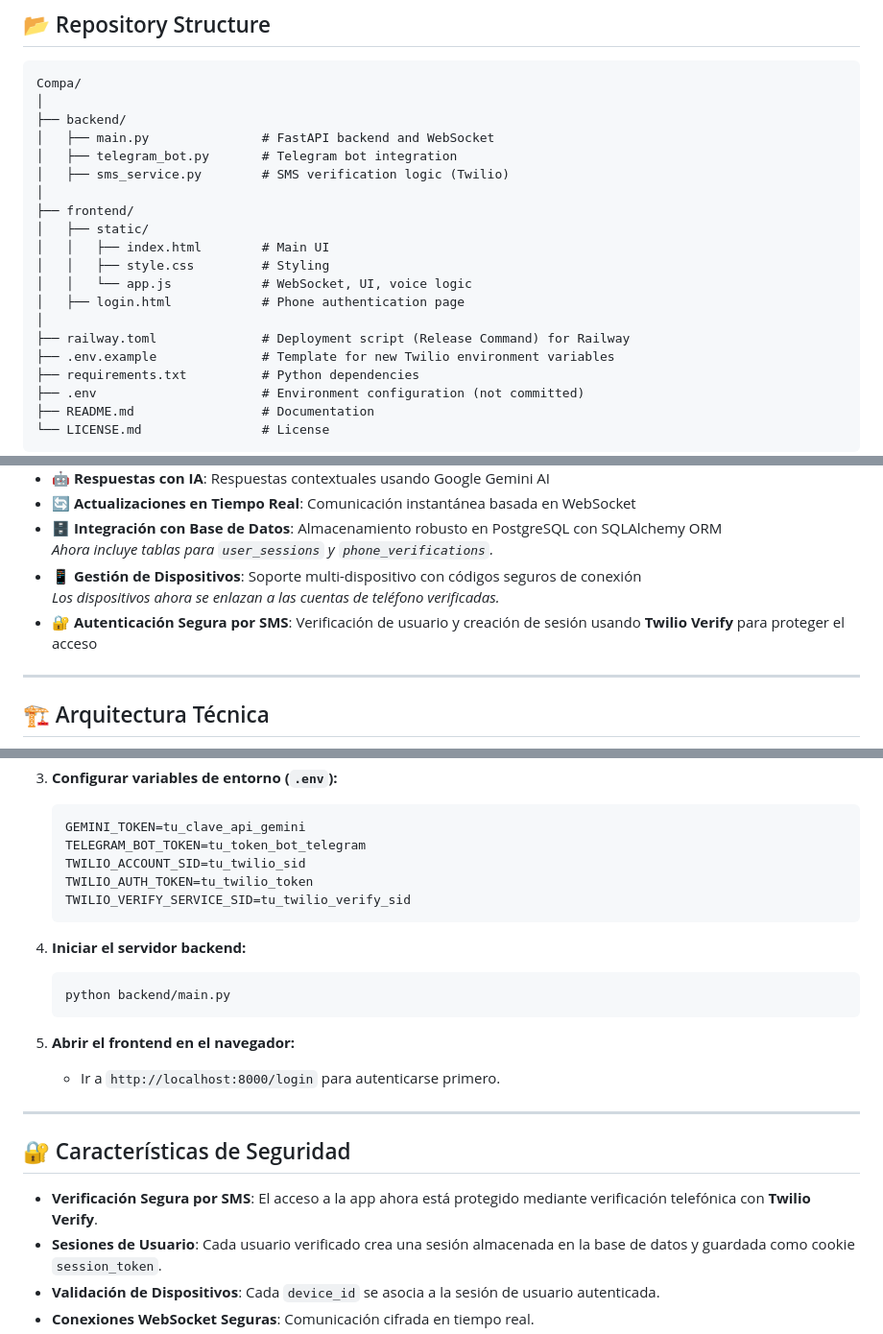
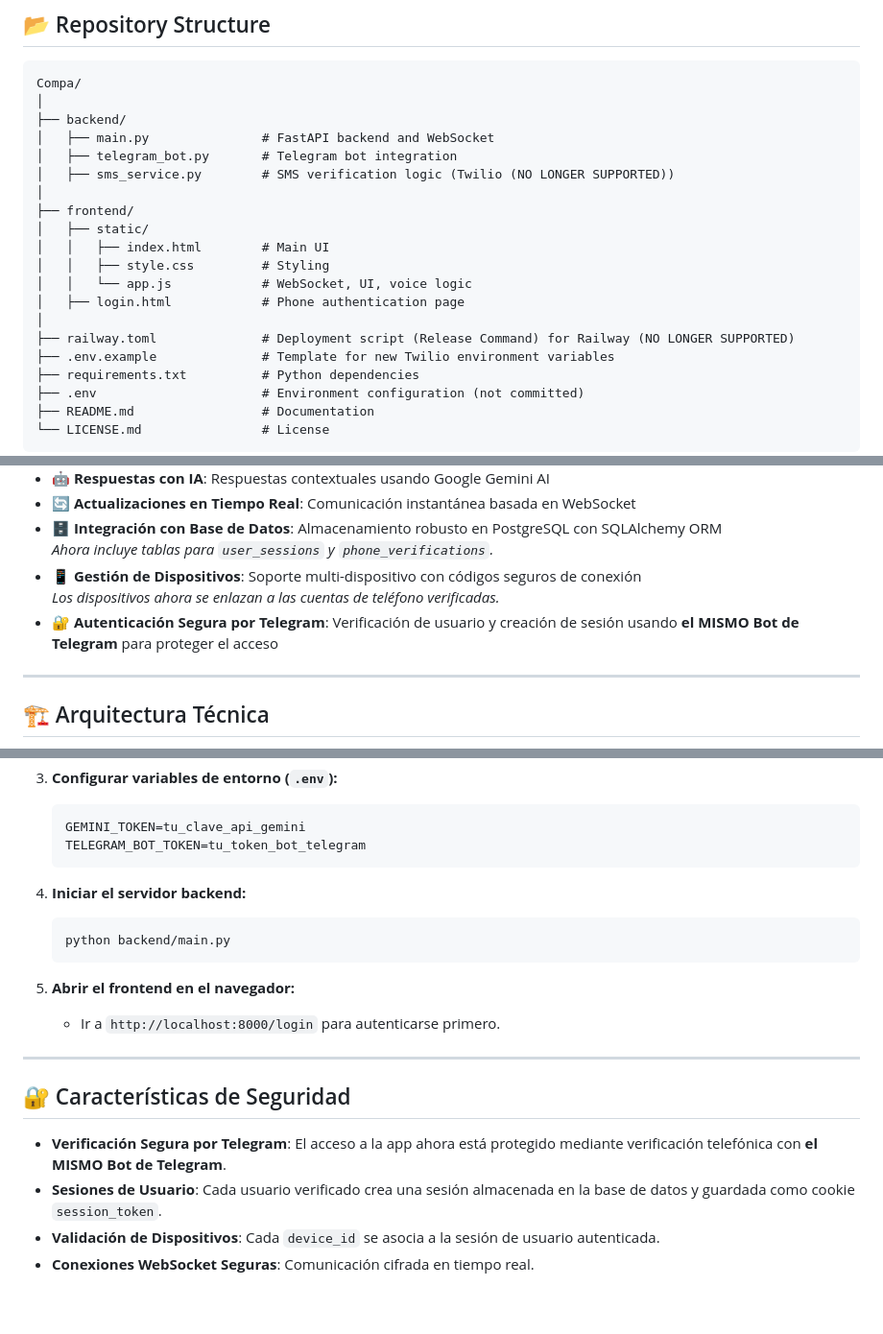
Before and after one commit to ogarmar/Compa, a Markdown page: Readme.md, 3 parts joined by grey strips. Shown at 96% size. Drawn GitHub-style; blank space fills up the shorter version.

````diff
--- a/Readme.md
+++ b/Readme.md
@@ -82,7 +81,7 @@ Compa/
 ├── backend/
 │   ├── main.py               # FastAPI backend and WebSocket
 │   ├── telegram_bot.py       # Telegram bot integration
-│   ├── sms_service.py        # SMS verification logic (Twilio)
+│   ├── sms_service.py        # SMS verification logic (Twilio (NO LONGER SUPPORTED))
 │
 ├── frontend/
 │   ├── static/
@@ -91,7 +90,7 @@ Compa/
 │   │   └── app.js            # WebSocket, UI, voice logic
 │   ├── login.html            # Phone authentication page
 │
-├── railway.toml              # Deployment script (Release Command) for Railway
+├── railway.toml              # Deployment script (Release Command) for Railway (NO LONGER SUPPORTED)
 ├── .env.example              # Template for new Twilio environment variables
 ├── requirements.txt          # Python dependencies
 ├── .env                      # Environment configuration (not committed)
@@ -235,7 +230,7 @@ Compa es un innovador asistente de voz potenciado por IA, específicamente dise
   _Ahora incluye tablas para `user_sessions` y `phone_verifications`._
 - **📱 Gestión de Dispositivos**: Soporte multi-dispositivo con códigos seguros de conexión
   _Los dispositivos ahora se enlazan a las cuentas de teléfono verificadas._
-- **🔐 Autenticación Segura por SMS**: Verificación de usuario y creación de sesión usando **Twilio Verify** para proteger el acceso
+- **🔐 Autenticación Segura por Telegram**: Verificación de usuario y creación de sesión usando **el MISMO Bot de Telegram** para proteger el acceso
 
 ---
 
@@ -329,9 +322,6 @@ Compa/
     ```bash
     GEMINI_TOKEN=tu_clave_api_gemini
     TELEGRAM_BOT_TOKEN=tu_token_bot_telegram
-    TWILIO_ACCOUNT_SID=tu_twilio_sid
-    TWILIO_AUTH_TOKEN=tu_twilio_token
-    TWILIO_VERIFY_SERVICE_SID=tu_twilio_verify_sid
     ```
 
 4. **Iniciar el servidor backend:**
@@ -346,7 +336,7 @@ Compa/
 
 ## 🔐 Características de Seguridad
 
-- **Verificación Segura por SMS**: El acceso a la app ahora está protegido mediante verificación telefónica con **Twilio Verify**.
+- **Verificación Segura por Telegram**: El acceso a la app ahora está protegido mediante verificación telefónica con **el MISMO Bot de Telegram**.
 - **Sesiones de Usuario**: Cada usuario verificado crea una sesión almacenada en la base de datos y guardada como cookie `session_token`.
 - **Validación de Dispositivos**: Cada `device_id` se asocia a la sesión de usuario autenticada.
 - **Conexiones WebSocket Seguras**: Comunicación cifrada en tiempo real.
````
Also changed, not shown: other parts of Readme.md (+6 -13 lines).
